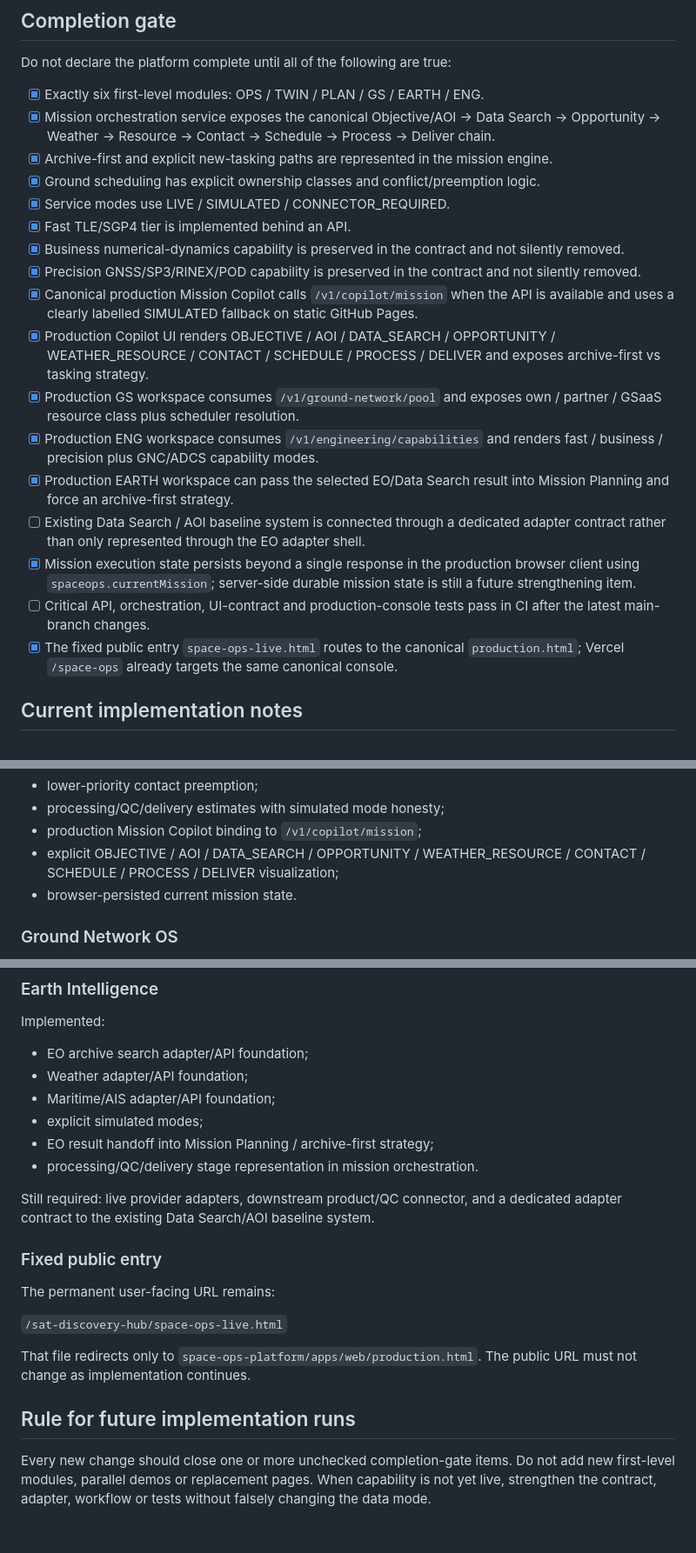
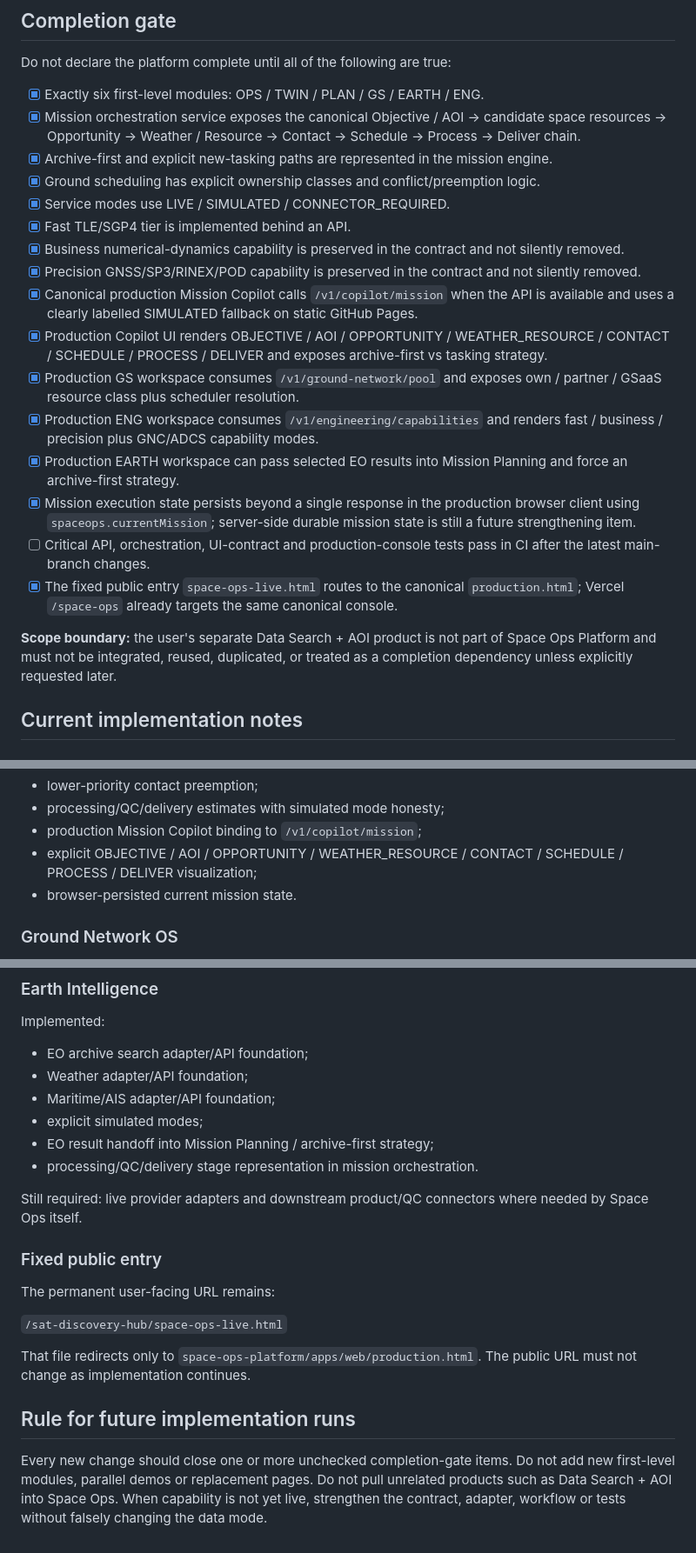
Before and after one commit to vicky10844132-a11y/sat-discovery-hub, a Markdown page: space-ops-platform/docs/IMPLEMENTATION_STATUS.md, 3 parts joined by grey strips. Shown at 87% size. Drawn GitHub-style.

Commit message:
Separate Data Search AOI from Space Ops scope

```diff
--- a/space-ops-platform/docs/IMPLEMENTATION_STATUS.md
+++ b/space-ops-platform/docs/IMPLEMENTATION_STATUS.md
@@ -7,7 +7,7 @@ This file is an execution ledger, not a product-definition document. `PRODUCT_BA
 Do not declare the platform complete until all of the following are true:
 
 - [x] Exactly six first-level modules: OPS / TWIN / PLAN / GS / EARTH / ENG.
-- [x] Mission orchestration service exposes the canonical Objective/AOI → Data Search → Opportunity → Weather → Resource → Contact → Schedule → Process → Deliver chain.
+- [x] Mission orchestration service exposes the canonical Objective / AOI → candidate space resources → Opportunity → Weather / Resource → Contact → Schedule → Process → Deliver chain.
 - [x] Archive-first and explicit new-tasking paths are represented in the mission engine.
 - [x] Ground scheduling has explicit ownership classes and conflict/preemption logic.
 - [x] Service modes use LIVE / SIMULATED / CONNECTOR_REQUIRED.
@@ -15,14 +15,15 @@ Do not declare the platform complete until all of the following are true:
 - [x] Business numerical-dynamics capability is preserved in the contract and not silently removed.
 - [x] Precision GNSS/SP3/RINEX/POD capability is preserved in the contract and not silently removed.
 - [x] Canonical production Mission Copilot calls `/v1/copilot/mission` when the API is available and uses a clearly labelled SIMULATED fallback on static GitHub Pages.
-- [x] Production Copilot UI renders OBJECTIVE / AOI / DATA_SEARCH / OPPORTUNITY / WEATHER_RESOURCE / CONTACT / SCHEDULE / PROCESS / DELIVER and exposes archive-first vs tasking strategy.
+- [x] Production Copilot UI renders OBJECTIVE / AOI / OPPORTUNITY / WEATHER_RESOURCE / CONTACT / SCHEDULE / PROCESS / DELIVER and exposes archive-first vs tasking strategy.
 - [x] Production GS workspace consumes `/v1/ground-network/pool` and exposes own / partner / GSaaS resource class plus scheduler resolution.
 - [x] Production ENG workspace consumes `/v1/engineering/capabilities` and renders fast / business / precision plus GNC/ADCS capability modes.
-- [x] Production EARTH workspace can pass the selected EO/Data Search result into Mission Planning and force an archive-first strategy.
-- [ ] Existing Data Search / AOI baseline system is connected through a dedicated adapter contract rather than only represented through the EO adapter shell.
+- [x] Production EARTH workspace can pass selected EO results into Mission Planning and force an archive-first strategy.
 - [x] Mission execution state persists beyond a single response in the production browser client using `spaceops.currentMission`; server-side durable mission state is still a future strengthening item.
 - [ ] Critical API, orchestration, UI-contract and production-console tests pass in CI after the latest main-branch changes.
 - [x] The fixed public entry `space-ops-live.html` routes to the canonical `production.html`; Vercel `/space-ops` already targets the same canonical console.
+
+**Scope boundary:** the user's separate Data Search + AOI product is not part of Space Ops Platform and must not be integrated, reused, duplicated, or treated as a completion dependency unless explicitly requested later.
 
 ## Current implementation notes
 
@@ -41,7 +42,7 @@ Implemented in `services/mission/orchestrator.py` and production UI:
 - lower-priority contact preemption;
 - processing/QC/delivery estimates with simulated mode honesty;
 - production Mission Copilot binding to `/v1/copilot/mission`;
-- explicit OBJECTIVE / AOI / DATA_SEARCH / OPPORTUNITY / WEATHER_RESOURCE / CONTACT / SCHEDULE / PROCESS / DELIVER visualization;
+- explicit OBJECTIVE / AOI / OPPORTUNITY / WEATHER_RESOURCE / CONTACT / SCHEDULE / PROCESS / DELIVER visualization;
 - browser-persisted current mission state.
 
 ### Ground Network OS
@@ -81,7 +82,7 @@ Implemented:
 - EO result handoff into Mission Planning / archive-first strategy;
 - processing/QC/delivery stage representation in mission orchestration.
 
-Still required: live provider adapters, downstream product/QC connector, and a dedicated adapter contract to the existing Data Search/AOI baseline system.
+Still required: live provider adapters and downstream product/QC connectors where needed by Space Ops itself.
 
 ### Fixed public entry
 
@@ -93,4 +94,4 @@ That file redirects only to `space-ops-platform/apps/web/production.html`. The p
 
 ## Rule for future implementation runs
 
-Every new change should close one or more unchecked completion-gate items. Do not add new first-level modules, parallel demos or replacement pages. When capability is not yet live, strengthen the contract, adapter, workflow or tests without falsely changing the data mode.
+Every new change should close one or more unchecked completion-gate items. Do not add new first-level modules, parallel demos or replacement pages. Do not pull unrelated products such as Data Search + AOI into Space Ops. When capability is not yet live, strengthen the contract, adapter, workflow or tests without falsely changing the data mode.
```
